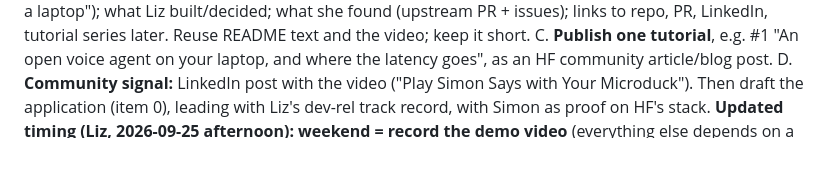
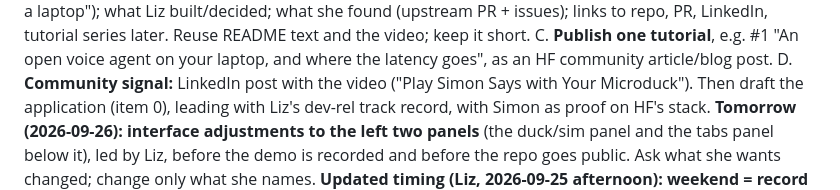
Before and after one commit to LizMyers/micro-duck, a Markdown page: notes/HANDOFF.md, the part around the change. Drawn GitHub-style; blank space fills up the shorter version.

Commit message:
Handoff: tomorrow, interface adjustments to the left panels (before demo + going public)
Co-Authored-By: Claude Opus 5.5 (1M context) <noreply@anthropic.com>

```diff
--- a/notes/HANDOFF.md
+++ b/notes/HANDOFF.md
@@ -187,6 +187,9 @@ C. **Publish one tutorial**, e.g. #1 "An open voice agent on your laptop, and wh
    community article/blog post.
 D. **Community signal:** LinkedIn post with the video ("Play Simon Says with Your Microduck").
 Then draft the application (item 0), leading with Liz's dev-rel track record, with Simon as proof on HF's stack.
+**Tomorrow (2026-09-26): interface adjustments to the left two panels** (the duck/sim panel and the tabs panel
+below it), led by Liz, before the demo is recorded and before the repo goes public. Ask what she wants changed;
+change only what she names.
 **Updated timing (Liz, 2026-09-25 afternoon): weekend = record the demo video** (everything else depends on a
 compelling demo). **Monday = open the PR, make the repo public (README + video), portfolio section, LinkedIn post,
 apply.** Tutorial (C) during review. Before recording: consider pre-warming all game lines (item 6) so the first
```
